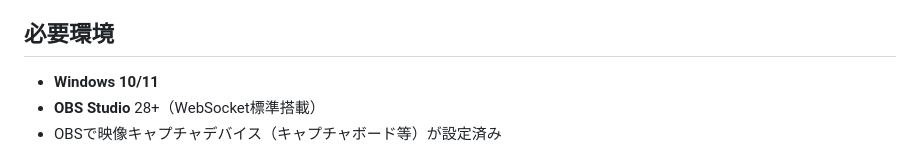
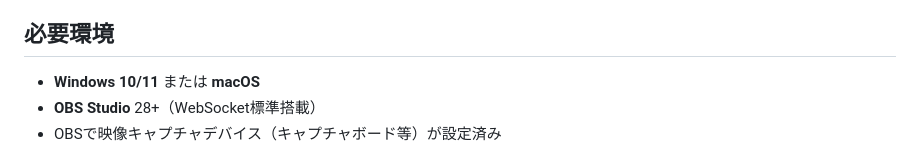
Before and after one commit to harisen/unite-pick-vision, a Markdown page: obs-vision/README.md, the part around the change. Rendered like a GitHub page.

Commit message:
docs: 動作環境にmacOS追加

```diff
--- a/obs-vision/README.md
+++ b/obs-vision/README.md
@@ -19,7 +19,7 @@
 
 ## 必要環境
 
-- **Windows 10/11**
+- **Windows 10/11** または **macOS**
 - **OBS Studio** 28+（WebSocket標準搭載）
 - OBSで映像キャプチャデバイス（キャプチャボード等）が設定済み
 
```
